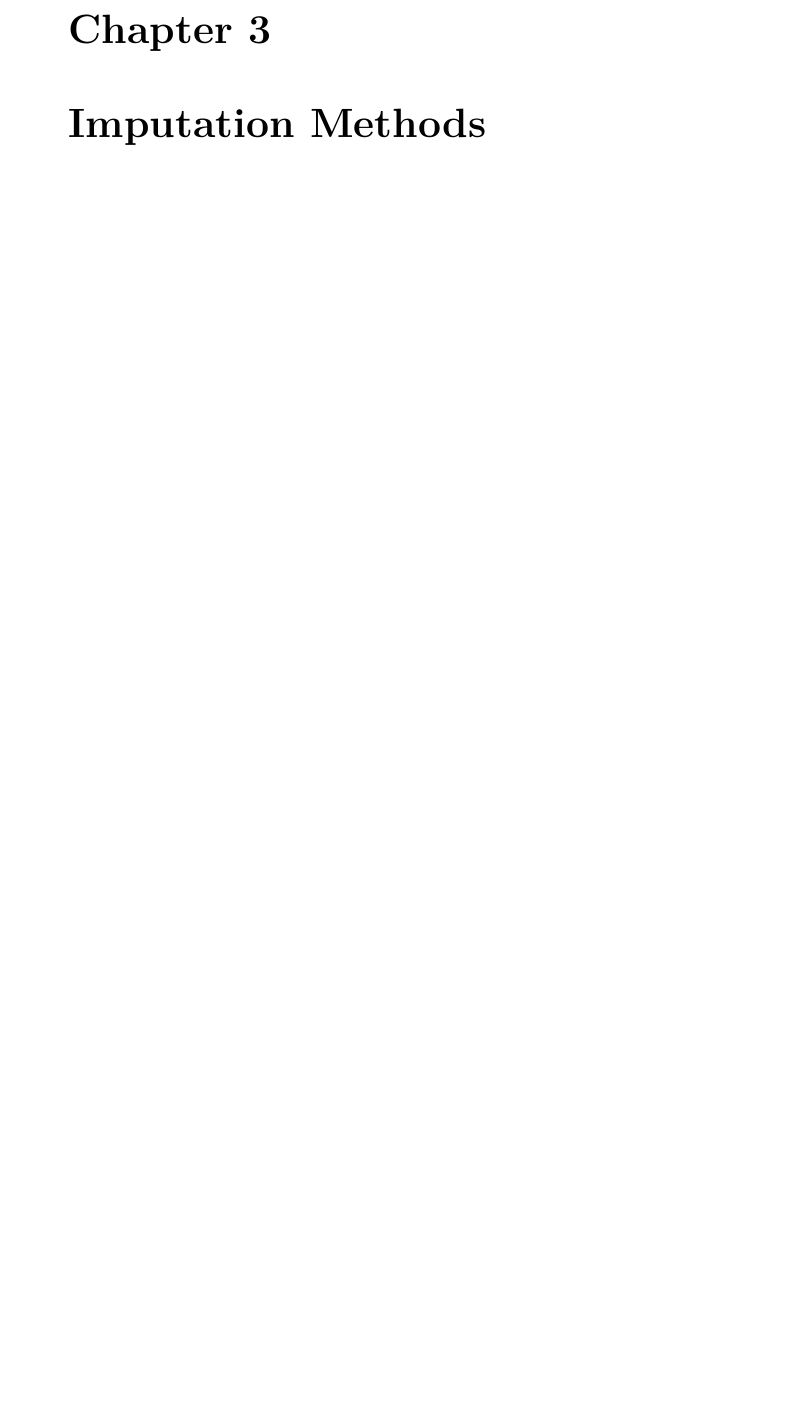
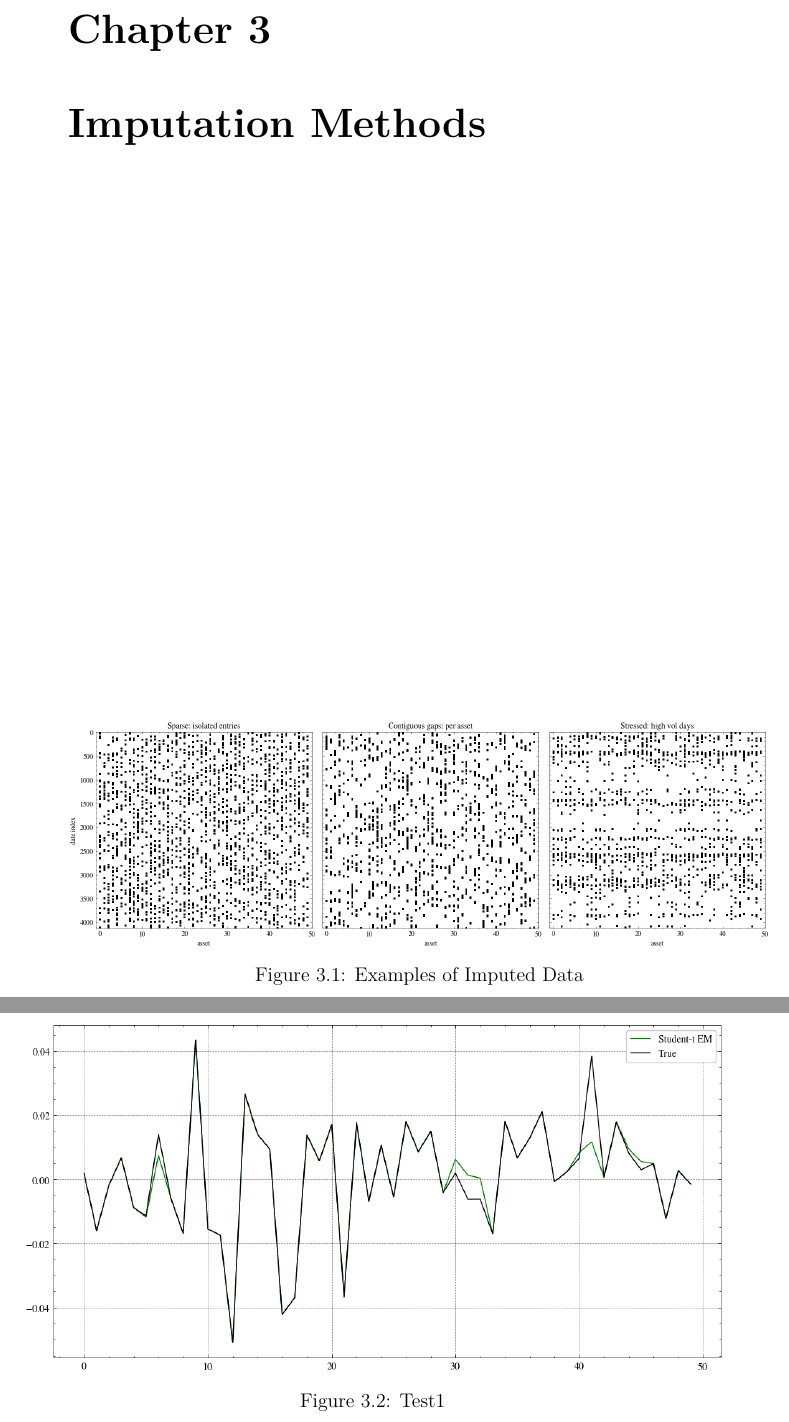
Before and after one commit to michelecarlo/Graduate-Thesis, a LaTeX thesis (Latex/main.tex): part of page 16 of 22 before the commit and two parts of pages 16 and 17 of 22 after it, the two joined at a grey line, cut so that both start at the same text, the shorter picture padded with empty space. Compiled offline with pdfLaTeX.

Commit message:
ran some tests, done for today

```diff
--- a/Latex/main.tex
+++ b/Latex/main.tex
@@ -213,6 +213,20 @@
 \label{ch:methods}
 %%═══════════════════════════════════════════════════════════════════════════════
 
+\begin{figure}
+  \centering
+  \includegraphics[width=\textwidth]{Figures/Examples.png}
+  \caption{Examples of Imputed Data}
+  \label{fig:examples}
+\end{figure}
+
+\begin{figure}
+  \centering
+  \includegraphics[width=\textwidth]{Figures/Test1.png}
+  \caption{Test1}
+  \label{fig:test1}
+\end{figure}
+
 \chapter{Results and Discussion}
 \label{ch:results}
 
```
Also changed, not shown: Latex/Figures/Examples.png (renamed from Latex/Images/Examples.png), Latex/Figures/Test1.png (added), Latex/main.pdf, 4 other files.
